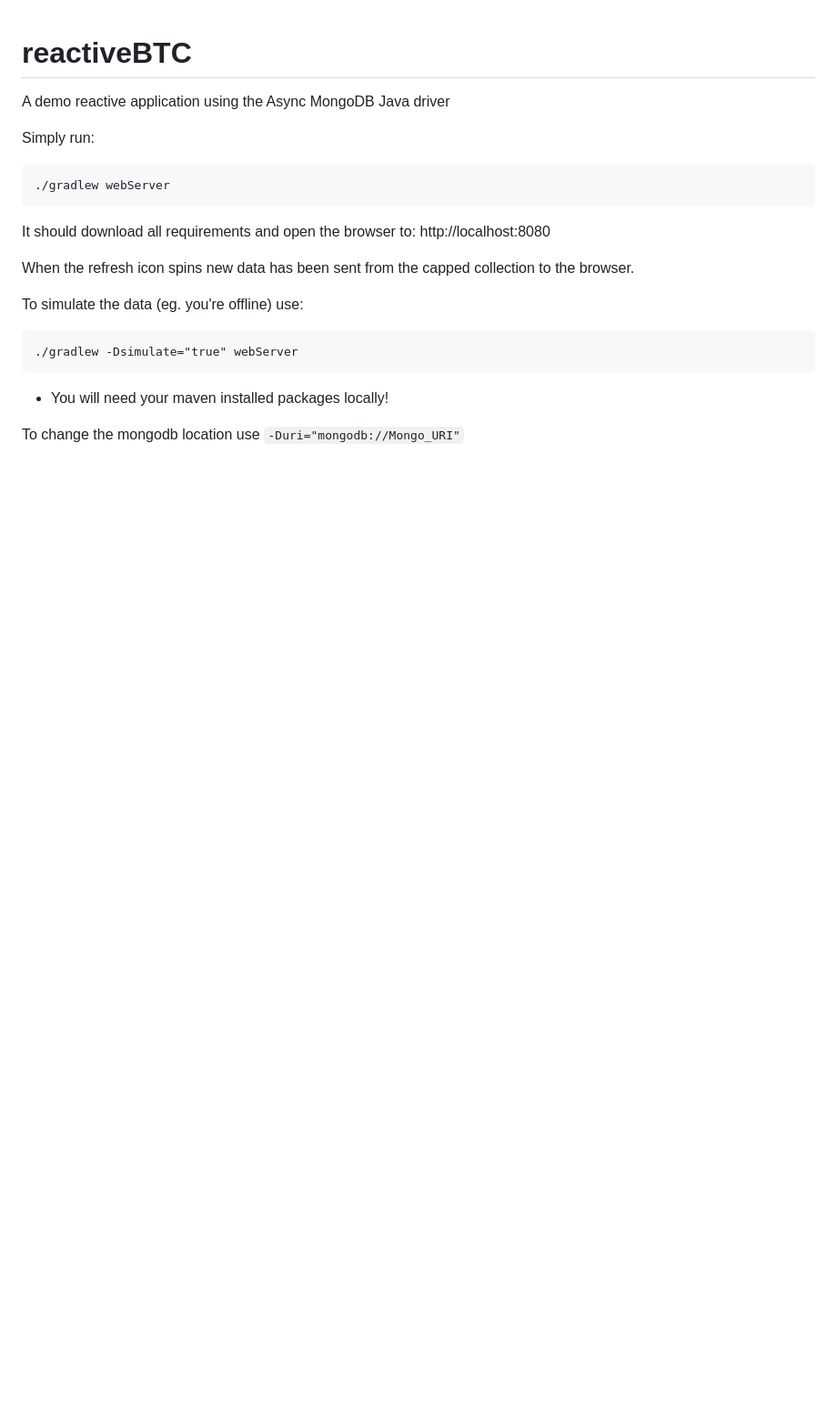
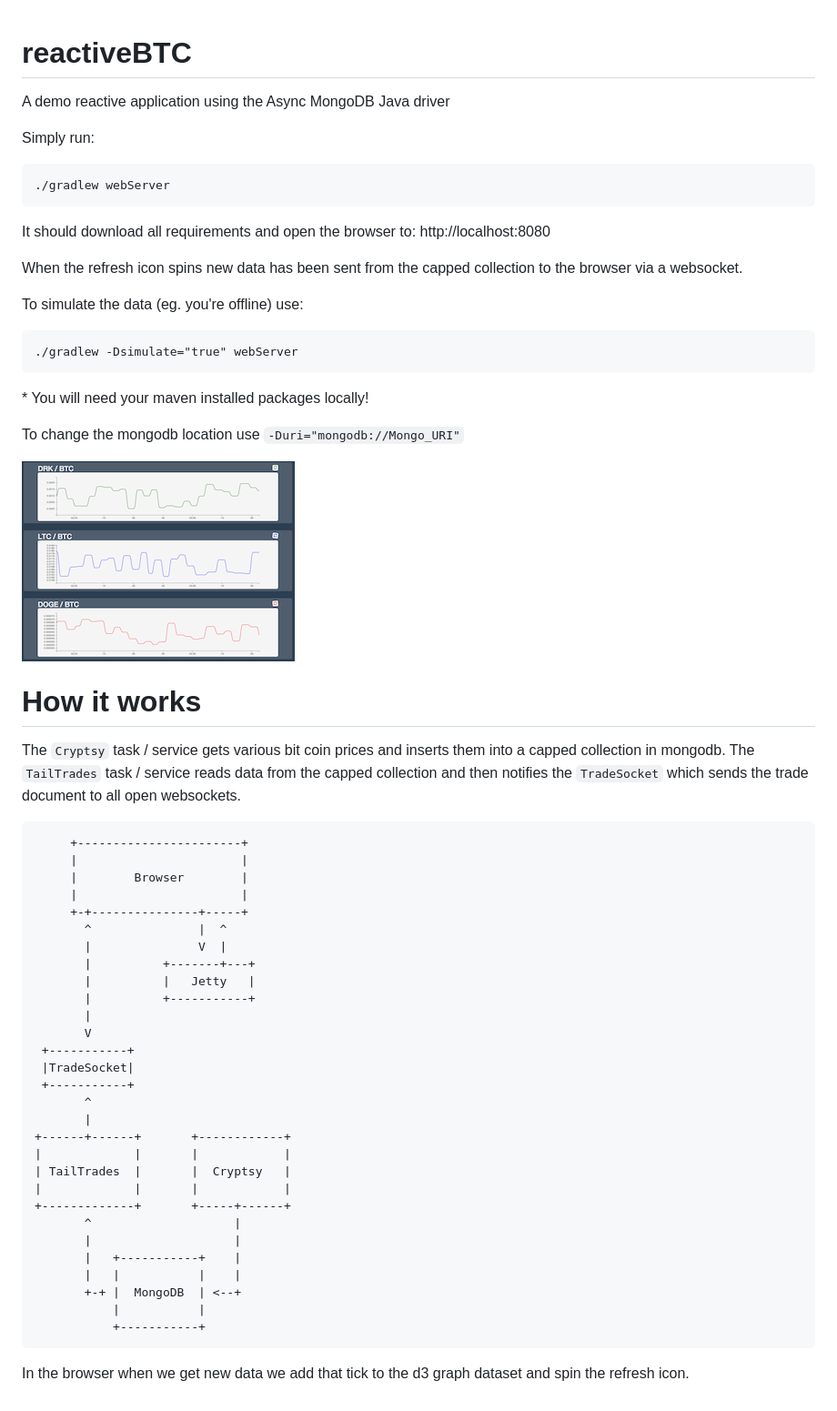
Before and after one commit to rozza/reactiveBTC, a Markdown page: README.md, the part around the change. Shown at 91% size. Rendered like a GitHub page; pictures changed too: screenshot.png (added); blank space fills up the shorter version.

```diff
--- a/README.md
+++ b/README.md
@@ -9,13 +9,56 @@ Simply run:
 
 It should download all requirements and open the browser to: http://localhost:8080
 
-When the refresh icon spins new data has been sent from the capped collection to the browser.
+When the refresh icon spins new data has been sent from the capped collection to the browser via a websocket.
 
 
 To simulate the data (eg. you're offline) use:
 
     ./gradlew -Dsimulate="true" webServer
 
-* You will need your maven installed packages locally!
+\* You will need your maven installed packages locally!
 
 To change the mongodb location use `-Duri="mongodb://Mongo_URI"`
+
+![Screen shot](https://github.com/rozza/reactiveBTC/raw/master/screenshot.png)
+
+How it works
+============
+
+The `Cryptsy` task / service gets various bit coin prices and inserts them into a capped collection in mongodb.
+The `TailTrades` task / service reads data from the capped collection and then notifies the `TradeSocket` which
+sends the trade document to all open websockets.
+
+
+         +-----------------------+
+         |                       |
+         |        Browser        |
+         |                       |
+         +-+---------------+-----+
+           ^               |  ^
+           |               V  |
+           |          +-------+---+
+           |          |   Jetty   |
+           |          +-----------+
+           |
+           V
+     +-----------+
+     |TradeSocket|
+     +-----------+
+           ^
+           |
+    +------+------+       +------------+
+    |             |       |            |
+    | TailTrades  |       |  Cryptsy   |
+    |             |       |            |
+    +-------------+       +-----+------+
+           ^                    |
+           |                    |
+           |   +-----------+    |
+           |   |           |    |
+           +-+ |  MongoDB  | <--+
+               |           |
+               +-----------+
+
+
+In the browser when we get new data we add that tick to the d3 graph dataset and spin the refresh icon.
```
Also changed, not shown: 6 other files.
